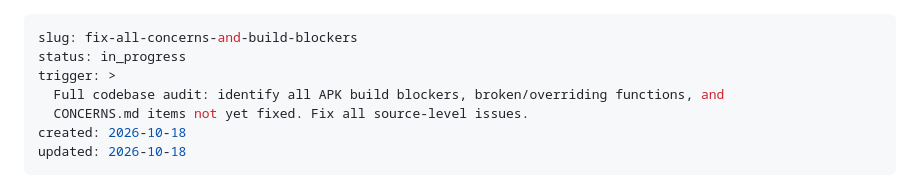
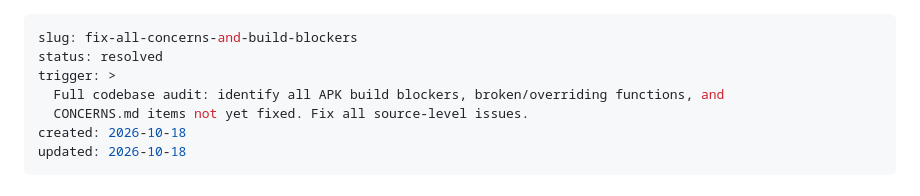
Before and after one commit to Omprakash-p06/KwestUpMobile, a Markdown page: .planning/debug/fix-all-concerns-and-build-blockers.md, the part around the change. Drawn GitHub-style.

Commit message:
docs(debug): mark fix-all-concerns session resolved

```diff
--- a/.planning/debug/fix-all-concerns-and-build-blockers.md
+++ b/.planning/debug/fix-all-concerns-and-build-blockers.md
@@ -1,6 +1,6 @@
 ---
 slug: fix-all-concerns-and-build-blockers
-status: in_progress
+status: resolved
 trigger: >
   Full codebase audit: identify all APK build blockers, broken/overriding functions, and
   CONCERNS.md items not yet fixed. Fix all source-level issues.
```
